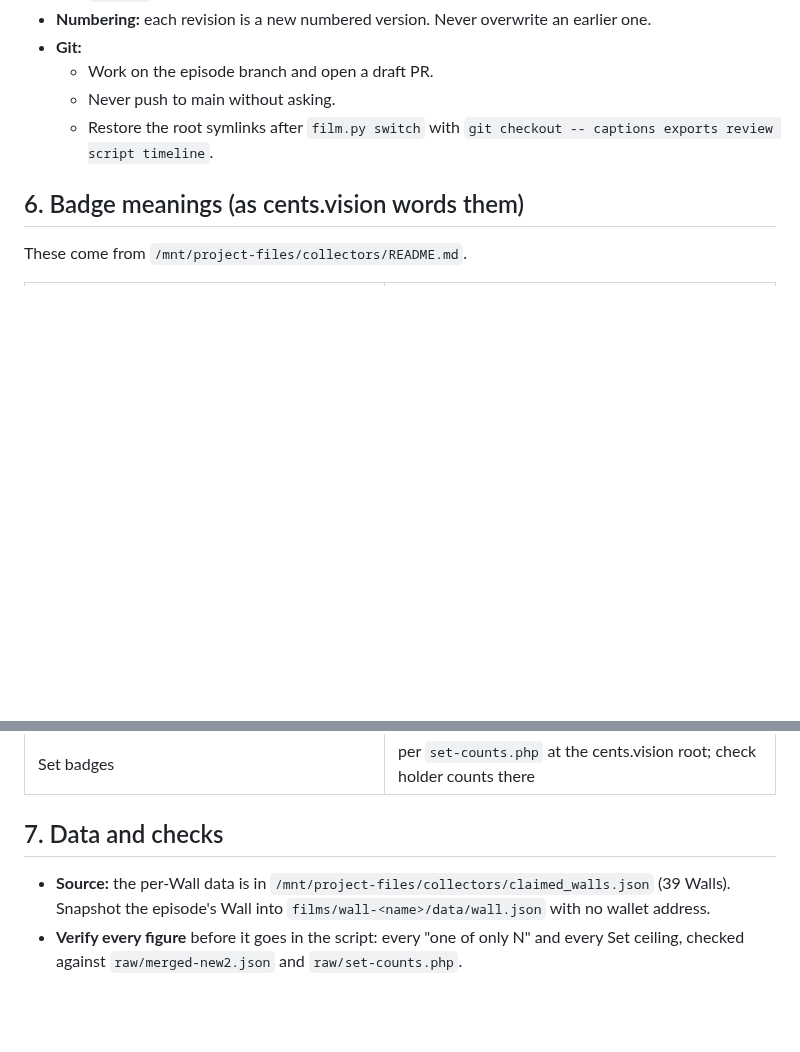
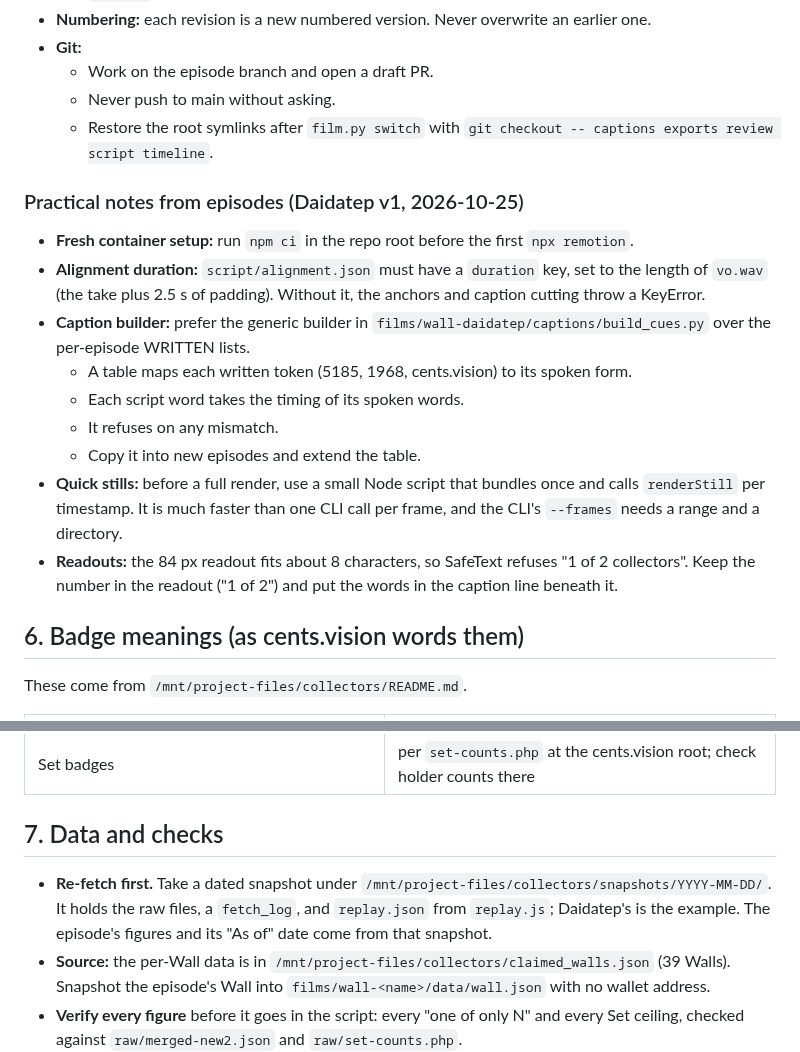
Before and after one commit to shibboleth88/cents-video, a Markdown page: docs/collector-wall/BEST_PRACTICES.md, 2 parts joined by grey strips. Drawn GitHub-style; blank space fills up the shorter version.

Commit message:
Brief: lessons from Daidatep v1 (setup, duration key, generic caption builder, readout length, dated snapshots)
Co-Authored-By: Claude Opus 5.5 (1M context) <noreply@anthropic.com>
Claude-Session: https://claude.ai/code/session_01ExSEuGbHVetYMiBet9i475

```diff
--- a/docs/collector-wall/BEST_PRACTICES.md
+++ b/docs/collector-wall/BEST_PRACTICES.md
@@ -159,6 +159,18 @@ For a trait you must see on the coin itself (a date, a mint mark), cut from the
   - Never push to main without asking.
   - Restore the root symlinks after `film.py switch` with `git checkout -- captions exports review script timeline`.
 
+### Practical notes from episodes (Daidatep v1, 2026-10-25)
+
+- **Fresh container setup:** run `npm ci` in the repo root before the first `npx remotion`.
+- **Alignment duration:** `script/alignment.json` must have a `duration` key, set to the length of `vo.wav` (the take plus 2.5 s of padding). Without it, the anchors and caption cutting throw a KeyError.
+- **Caption builder:** prefer the generic builder in `films/wall-daidatep/captions/build_cues.py` over the per-episode WRITTEN lists.
+  - A table maps each written token (5185, 1968, cents.vision) to its spoken form.
+  - Each script word takes the timing of its spoken words.
+  - It refuses on any mismatch.
+  - Copy it into new episodes and extend the table.
+- **Quick stills:** before a full render, use a small Node script that bundles once and calls `renderStill` per timestamp. It is much faster than one CLI call per frame, and the CLI's `--frames` needs a range and a directory.
+- **Readouts:** the 84 px readout fits about 8 characters, so SafeText refuses "1 of 2 collectors". Keep the number in the readout ("1 of 2") and put the words in the caption line beneath it.
+
 ## 6. Badge meanings (as cents.vision words them)
 
 These come from `/mnt/project-files/collectors/README.md`.
@@ -175,6 +187,7 @@ These come from `/mnt/project-files/collectors/README.md`.
 
 ## 7. Data and checks
 
+- **Re-fetch first.** Take a dated snapshot under `/mnt/project-files/collectors/snapshots/YYYY-MM-DD/`. It holds the raw files, a `fetch_log`, and `replay.json` from `replay.js`; Daidatep's is the example. The episode's figures and its "As of" date come from that snapshot.
 - **Source:** the per-Wall data is in `/mnt/project-files/collectors/claimed_walls.json` (39 Walls). Snapshot the episode's Wall into `films/wall-<name>/data/wall.json` with no wallet address.
 - **Verify every figure** before it goes in the script: every "one of only N" and every Set ceiling, checked against `raw/merged-new2.json` and `raw/set-counts.php`.
 - **Screenshot:** capture the Wall card at 1080 px wide with the wallet line hidden. `cents-vision-capture` in project memory has the Playwright recipe. Measure every box you zoom to.
```
